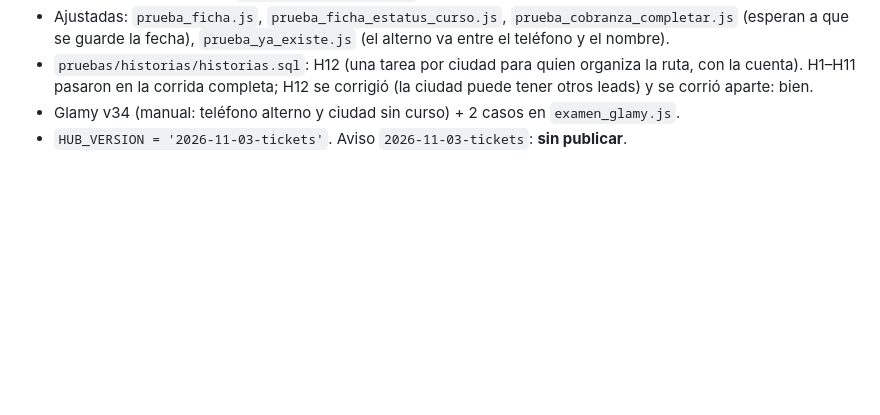
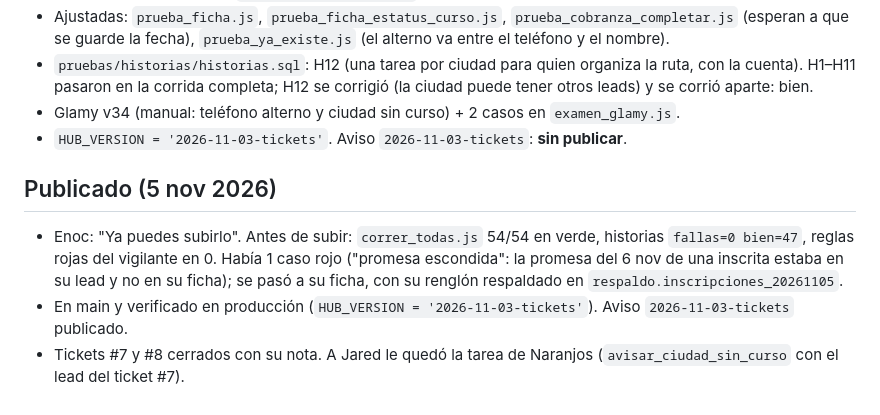
Before and after one commit to enocsamano61-hue/Hub.glamreposteria, a Markdown page: docs/migraciones/2026-11-03-tickets-5-7-8-y-fechas.md, the part around the change. Drawn GitHub-style; blank space fills up the shorter version.

Commit message:
Doc: tickets #7 y #8 publicados, aviso y tareas
Co-Authored-By: Claude Opus 5.5 <noreply@anthropic.com>
Claude-Session: https://claude.ai/code/session_01UW3pGjA6Xg5swiyNpCUUkM

```diff
--- a/docs/migraciones/2026-11-03-tickets-5-7-8-y-fechas.md
+++ b/docs/migraciones/2026-11-03-tickets-5-7-8-y-fechas.md
@@ -40,3 +40,10 @@ Una alumna tenía ~30 cambios de "próximo pago" en 3 minutos (1 nov, sin fecha,
 - `pruebas/historias/historias.sql`: H12 (una tarea por ciudad para quien organiza la ruta, con la cuenta). H1–H11 pasaron en la corrida completa; H12 se corrigió (la ciudad puede tener otros leads) y se corrió aparte: bien.
 - Glamy v34 (manual: teléfono alterno y ciudad sin curso) + 2 casos en `examen_glamy.js`.
 - `HUB_VERSION = '2026-11-03-tickets'`. Aviso `2026-11-03-tickets`: **sin publicar**.
+
+## Publicado (5 nov 2026)
+- Enoc: "Ya puedes subirlo". Antes de subir: `correr_todas.js` 54/54 en verde, historias `fallas=0 bien=47`, reglas rojas del
+  vigilante en 0. Había 1 caso rojo ("promesa escondida": la promesa del 6 nov de una inscrita estaba en su lead y no en su
+  ficha); se pasó a su ficha, con su renglón respaldado en `respaldo.inscripciones_20261105`.
+- En main y verificado en producción (`HUB_VERSION = '2026-11-03-tickets'`). Aviso `2026-11-03-tickets` publicado.
+- Tickets #7 y #8 cerrados con su nota. A Jared le quedó la tarea de Naranjos (`avisar_ciudad_sin_curso` con el lead del ticket #7).
```
